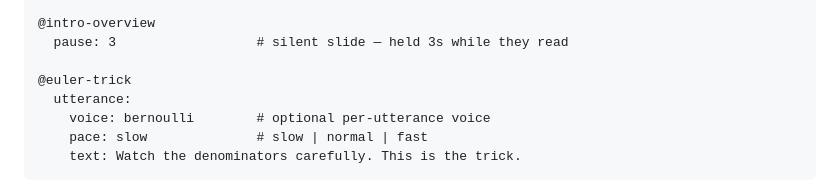
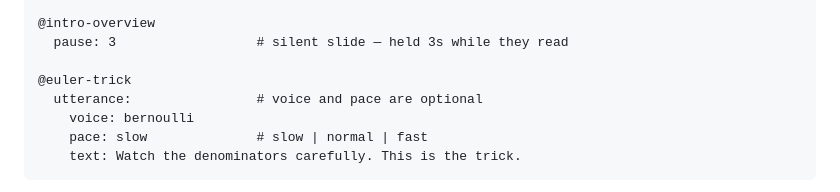
Before and after one commit to avivz/slideSonnet, a Markdown page: README.md, the part around the change. Drawn GitHub-style.

Commit message:
docs: no inline comments on voice:/direct: lines in sidecar examples
A '#' on those lines is now part of the value.

````diff
--- a/README.md
+++ b/README.md
@@ -125,8 +125,8 @@ an `@id` block of one or more `utterance:` blocks and `pause:` lines:
   pause: 3                  # silent slide — held 3s while they read
 
 @euler-trick
-  utterance:
-    voice: bernoulli        # optional per-utterance voice
+  utterance:                # voice and pace are optional
+    voice: bernoulli
     pace: slow              # slow | normal | fast
     text: Watch the denominators carefully. This is the trick.
 ```
````
Also changed, not shown: docs/authoring.md (+8 -4 lines), 1 other file.
